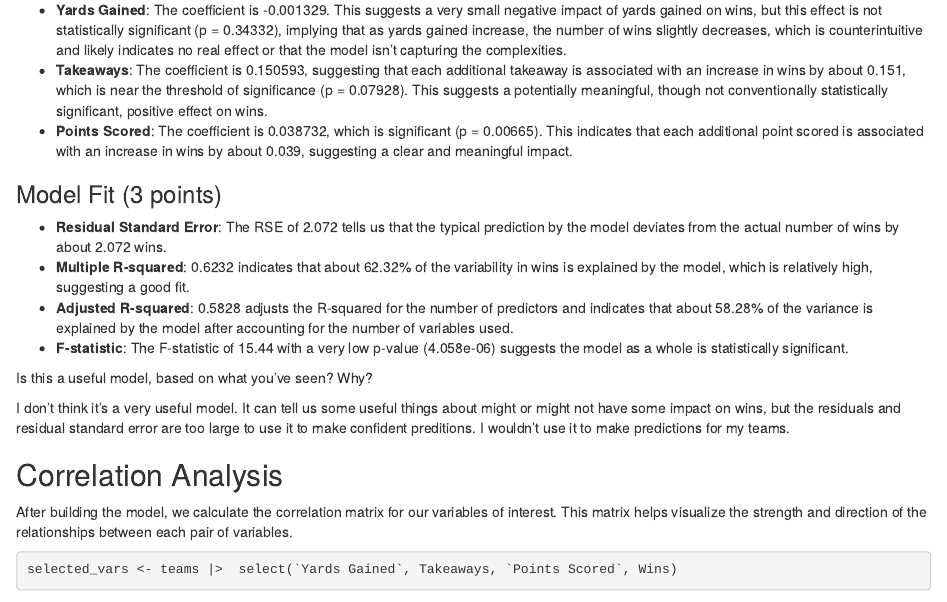
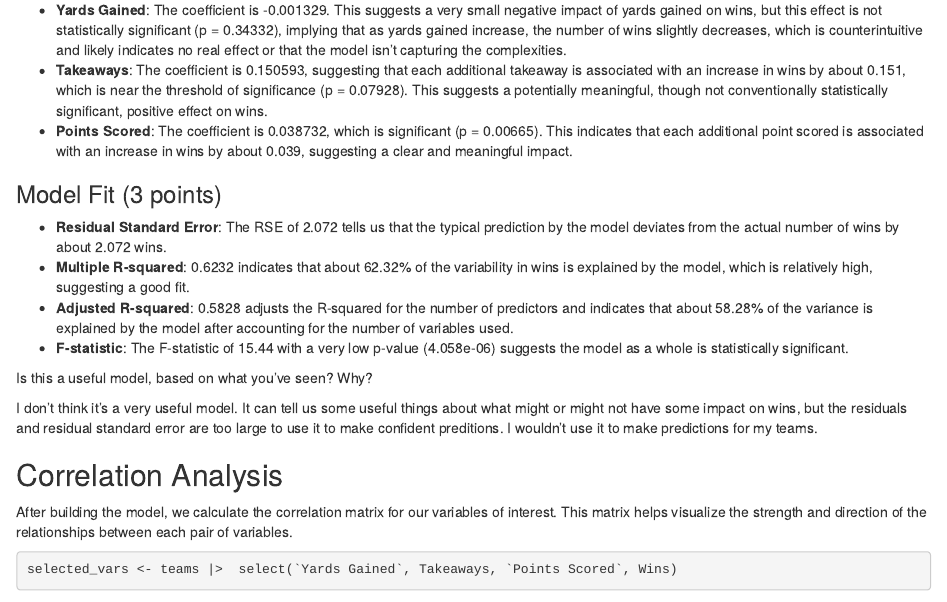
Before and after one commit to rachmccrea/jour405_spring25, an R Markdown document (activities/football_wins.Rmd): the page in a window 1100 px wide, from 1300 px down. Rendered offline with R 4.5, knitr and Pandoc, with nearby package versions; some code elsewhere in the file could not run offline.

Commit message:
fixing_grammar

```diff
--- a/activities/football_wins.Rmd
+++ b/activities/football_wins.Rmd
@@ -54,7 +54,7 @@ The coefficients tell us the estimated effect of each independent variable on th
 
 Is this a useful model, based on what you've seen? Why?
 
-I don't think it's a very useful model. It can tell us some useful things about might or might not have some impact on wins, but the residuals and residual standard error are too large to use it to make confident preditions. I wouldn't use it to make predictions for my teams.
+I don't think it's a very useful model. It can tell us some useful things about what might or might not have some impact on wins, but the residuals and residual standard error are too large to use it to make confident preditions. I wouldn't use it to make predictions for my teams.
 
 ## Correlation Analysis
 
```
